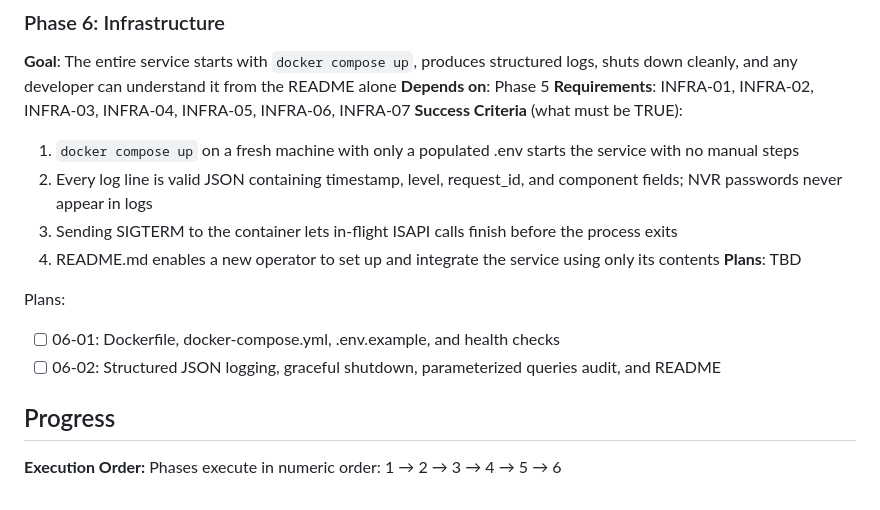
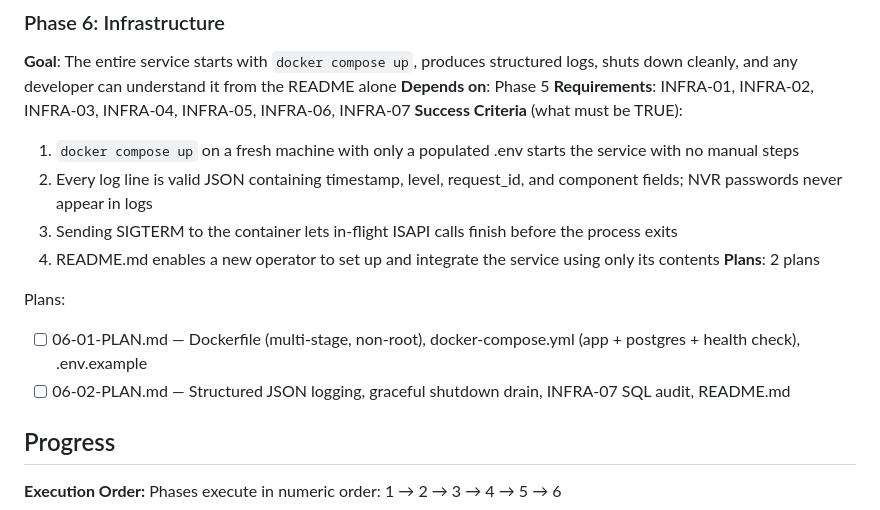
Before and after one commit to blitzu/hikvision-partition-manager, a Markdown page: .planning/ROADMAP.md, the part around the change. Drawn GitHub-style.

Commit message:
docs(06-infrastructure): create phase 6 plan

```diff
--- a/.planning/ROADMAP.md
+++ b/.planning/ROADMAP.md
@@ -111,11 +111,11 @@ Plans:
   2. Every log line is valid JSON containing timestamp, level, request_id, and component fields; NVR passwords never appear in logs
   3. Sending SIGTERM to the container lets in-flight ISAPI calls finish before the process exits
   4. README.md enables a new operator to set up and integrate the service using only its contents
-**Plans**: TBD
+**Plans**: 2 plans
 
 Plans:
-- [ ] 06-01: Dockerfile, docker-compose.yml, .env.example, and health checks
-- [ ] 06-02: Structured JSON logging, graceful shutdown, parameterized queries audit, and README
+- [ ] 06-01-PLAN.md — Dockerfile (multi-stage, non-root), docker-compose.yml (app + postgres + health check), .env.example
+- [ ] 06-02-PLAN.md — Structured JSON logging, graceful shutdown drain, INFRA-07 SQL audit, README.md
 
 ## Progress
 
```
Also changed, not shown: 2 other files.
